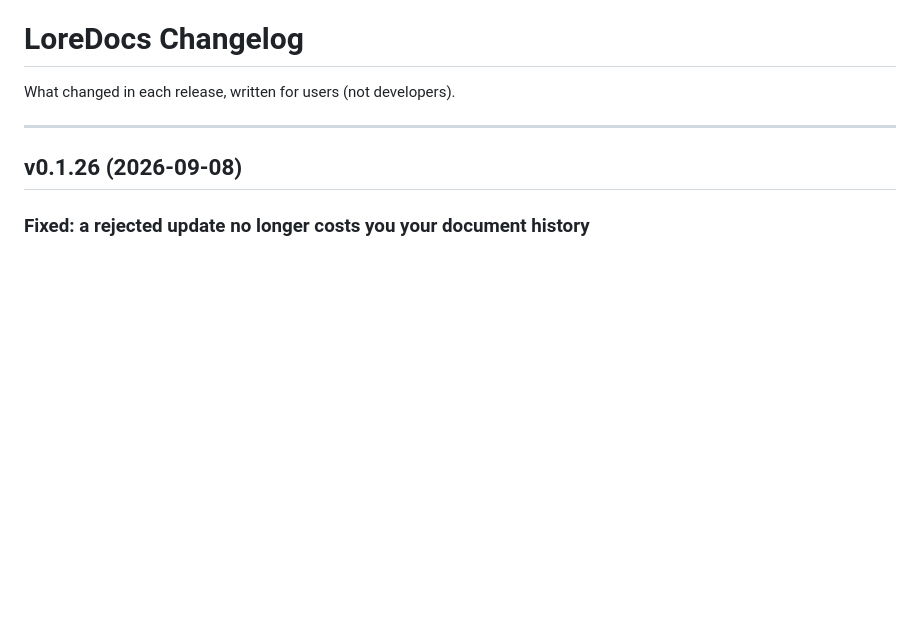
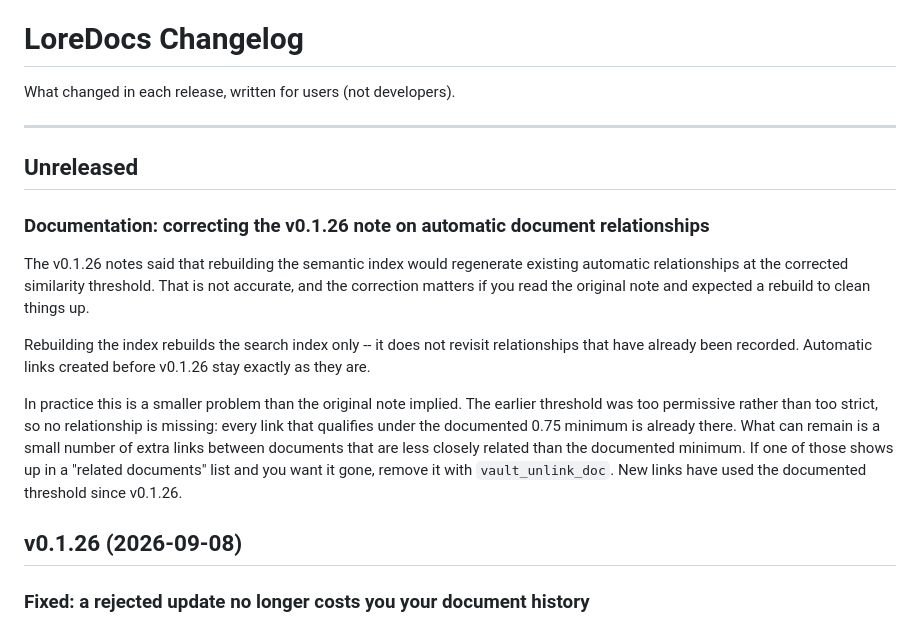
Before and after one commit to labyrinth-analytics/loredocs, a Markdown page: docs/CHANGELOG.md, the part around the change. Rendered like a GitHub page; blank space fills up the shorter version.

Commit message:
docs(loredocs): correct v0.1.26 auto-link note -- a rebuild does not regenerate existing relationships
The shipped v0.1.26 customer note said rebuilding the semantic index would
regenerate existing automatic document relationships at the corrected 0.75
threshold. Verified false: rebuild_lance_index never touches doc_links, and
_auto_link_doc_embeddings skips any pair that already has a row, so a stale
link is permanent short of vault_unlink_doc or delete_vault.

The old comparison (squared L2 > 0.707) was more permissive than intended,
not stricter, so no relationship is missing -- only extra links below the
documented minimum can remain.

Queued under ## Unreleased; it becomes the v0.1.27 entry at the next release.

Co-Authored-By: Claude Opus 5 <noreply@anthropic.com>

```diff
--- a/docs/CHANGELOG.md
+++ b/docs/CHANGELOG.md
@@ -3,6 +3,28 @@
 What changed in each release, written for users (not developers).
 
 ---
+
+## Unreleased
+
+### Documentation: correcting the v0.1.26 note on automatic document relationships
+
+The v0.1.26 notes said that rebuilding the semantic index would regenerate
+existing automatic relationships at the corrected similarity threshold. That
+is not accurate, and the correction matters if you read the original note and
+expected a rebuild to clean things up.
+
+Rebuilding the index rebuilds the search index only -- it does not revisit
+relationships that have already been recorded. Automatic links created before
+v0.1.26 stay exactly as they are.
+
+In practice this is a smaller problem than the original note implied. The
+earlier threshold was too permissive rather than too strict, so no
+relationship is missing: every link that qualifies under the documented 0.75
+minimum is already there. What can remain is a small number of extra links
+between documents that are less closely related than the documented minimum.
+If one of those shows up in a "related documents" list and you want it gone,
+remove it with `vault_unlink_doc`. New links have used the documented
+threshold since v0.1.26.
 
 ## v0.1.26 (2026-09-08)
 
```
